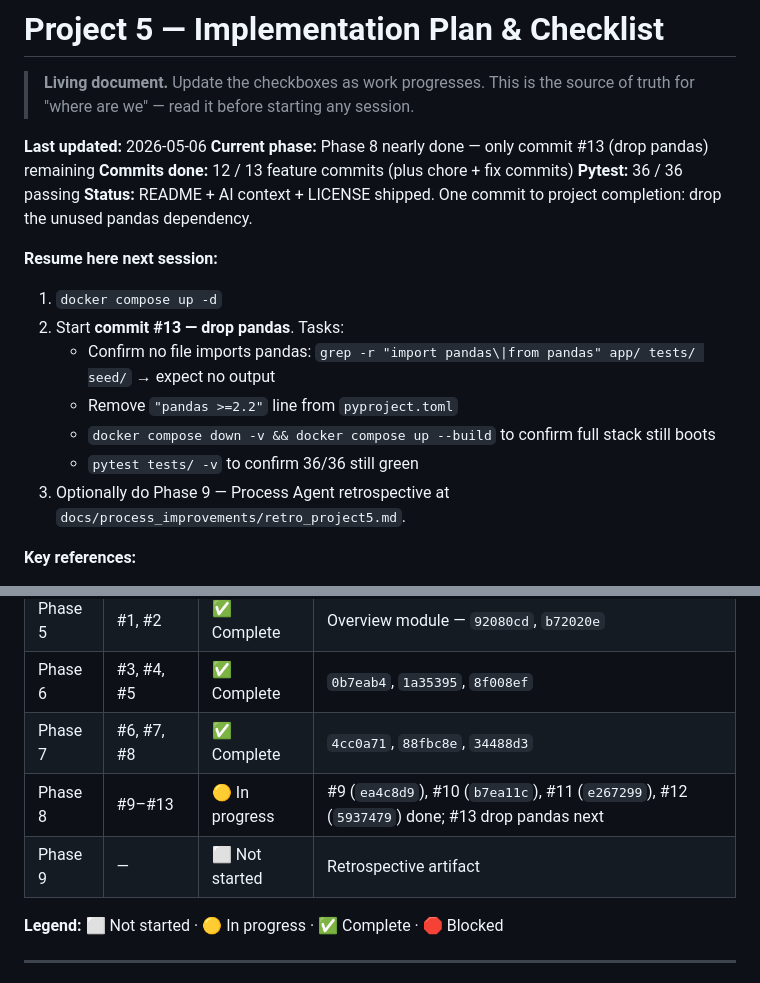
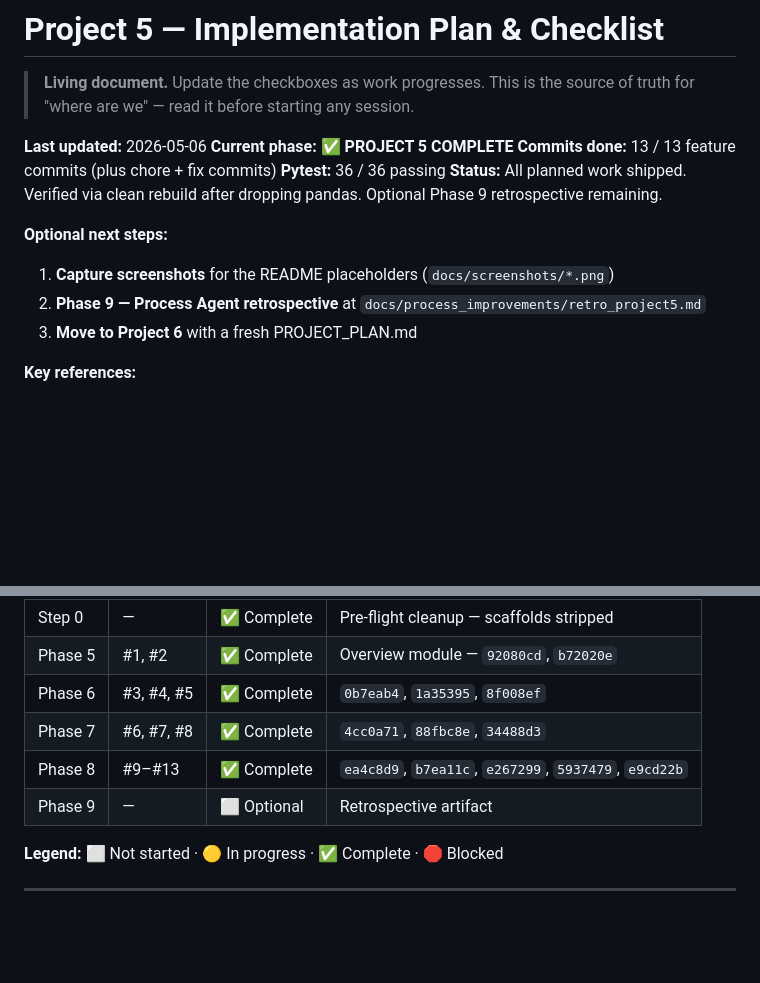
Before and after one commit to HelioZF/financial-analytics-dashboard, a Markdown page: docs/PROJECT_PLAN.md, 2 parts joined by grey strips. GitHub-like rendering; blank space fills up the shorter version.

Commit message:
chore(plan): mark Project 5 complete
- All 13 feature commits done
- 36/36 pytest tests passing
- Final verification: clean rebuild after dropping pandas, all routes 200
- Phase 9 retrospective remains optional

Co-Authored-By: Claude Opus 4.7 (1M context) <noreply@anthropic.com>

```diff
--- a/docs/PROJECT_PLAN.md
+++ b/docs/PROJECT_PLAN.md
@@ -3,19 +3,15 @@
 > **Living document.** Update the checkboxes as work progresses. This is the source of truth for "where are we" — read it before starting any session.
 
 **Last updated:** 2026-05-06
-**Current phase:** Phase 8 nearly done — only commit #13 (drop pandas) remaining
-**Commits done:** 12 / 13 feature commits (plus chore + fix commits)
+**Current phase:** ✅ **PROJECT 5 COMPLETE**
+**Commits done:** 13 / 13 feature commits (plus chore + fix commits)
 **Pytest:** 36 / 36 passing
-**Status:** README + AI context + LICENSE shipped. One commit to project completion: drop the unused pandas dependency.
+**Status:** All planned work shipped. Verified via clean rebuild after dropping pandas. Optional Phase 9 retrospective remaining.
 
-**Resume here next session:**
-1. `docker compose up -d`
-2. Start **commit #13 — drop pandas**. Tasks:
-   - Confirm no file imports pandas: `grep -r "import pandas\|from pandas" app/ tests/ seed/` → expect no output
-   - Remove `"pandas >=2.2"` line from `pyproject.toml`
-   - `docker compose down -v && docker compose up --build` to confirm full stack still boots
-   - `pytest tests/ -v` to confirm 36/36 still green
-3. Optionally do Phase 9 — Process Agent retrospective at `docs/process_improvements/retro_project5.md`.
+**Optional next steps:**
+1. **Capture screenshots** for the README placeholders (`docs/screenshots/*.png`)
+2. **Phase 9 — Process Agent retrospective** at `docs/process_improvements/retro_project5.md`
+3. **Move to Project 6** with a fresh PROJECT_PLAN.md
 
 **Key references:**
 - [docs/TESTS.md](TESTS.md) — full test inventory (35 manual + 36 pytest, all passing)
@@ -336,8 +332,8 @@ Each commit = one full page (service + router + template). Same pattern as Phase
 | Phase 5 | #1, #2 | ✅ Complete | Overview module — `92080cd`, `b72020e` |
 | Phase 6 | #3, #4, #5 | ✅ Complete | `0b7eab4`, `1a35395`, `8f008ef` |
 | Phase 7 | #6, #7, #8 | ✅ Complete | `4cc0a71`, `88fbc8e`, `34488d3` | Transactions + Export |
-| Phase 8 | #9–#13 | 🟡 In progress | #9 (`ea4c8d9`), #10 (`b7ea11c`), #11 (`e267299`), #12 (`5937479`) done; #13 drop pandas next |
-| Phase 9 | — | ⬜ Not started | Retrospective artifact |
+| Phase 8 | #9–#13 | ✅ Complete | `ea4c8d9`, `b7ea11c`, `e267299`, `5937479`, `e9cd22b` |
+| Phase 9 | — | ⬜ Optional | Retrospective artifact |
 
 **Legend:** ⬜ Not started · 🟡 In progress · ✅ Complete · 🛑 Blocked
 
```
